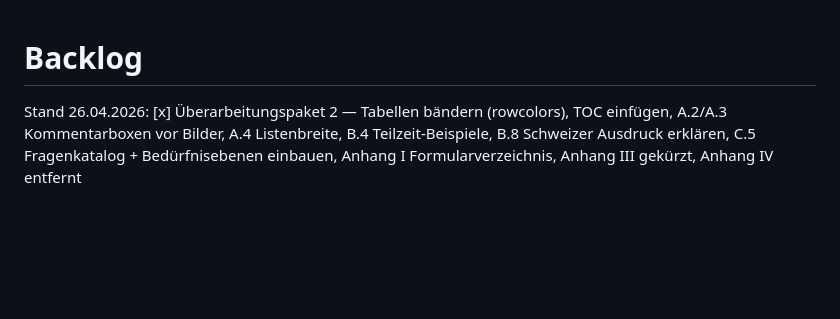
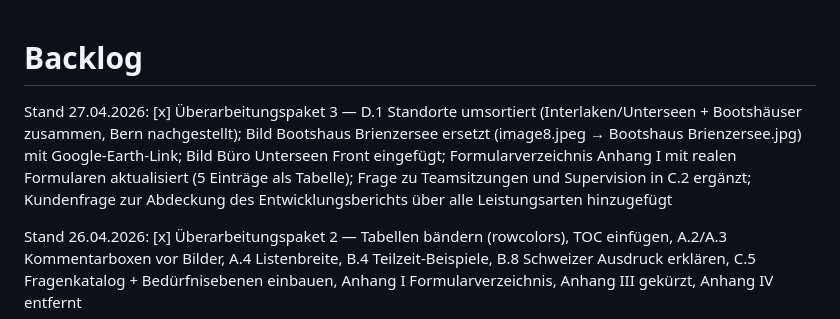
Before and after one commit to bois1616/wp_reader, a Markdown page: dev/backlog.md, the part around the change. Drawn GitHub-style; blank space fills up the shorter version.

```diff
--- a/dev/backlog.md
+++ b/dev/backlog.md
@@ -1,4 +1,12 @@
 # Backlog
+
+Stand 27.04.2026: [x] Überarbeitungspaket 3 — D.1 Standorte umsortiert
+(Interlaken/Unterseen + Bootshäuser zusammen, Bern nachgestellt); Bild Bootshaus
+Brienzersee ersetzt (image8.jpeg → Bootshaus Brienzersee.jpg) mit Google-Earth-Link;
+Bild Büro Unterseen Front eingefügt; Formularverzeichnis Anhang I mit realen
+Formularen aktualisiert (5 Einträge als Tabelle); Frage zu Teamsitzungen und
+Supervision in C.2 ergänzt; Kundenfrage zur Abdeckung des Entwicklungsberichts
+über alle Leistungsarten hinzugefügt
 
 Stand 26.04.2026: [x] Überarbeitungspaket 2 — Tabellen bändern (rowcolors), TOC einfügen,
 A.2/A.3 Kommentarboxen vor Bilder, A.4 Listenbreite, B.4 Teilzeit-Beispiele, B.8 Schweizer
```
Also changed, not shown: dev/tasks_done.md (+4 -0 lines), documents/onboarding/willkommen_an_bord.md (+51 -24 lines).
